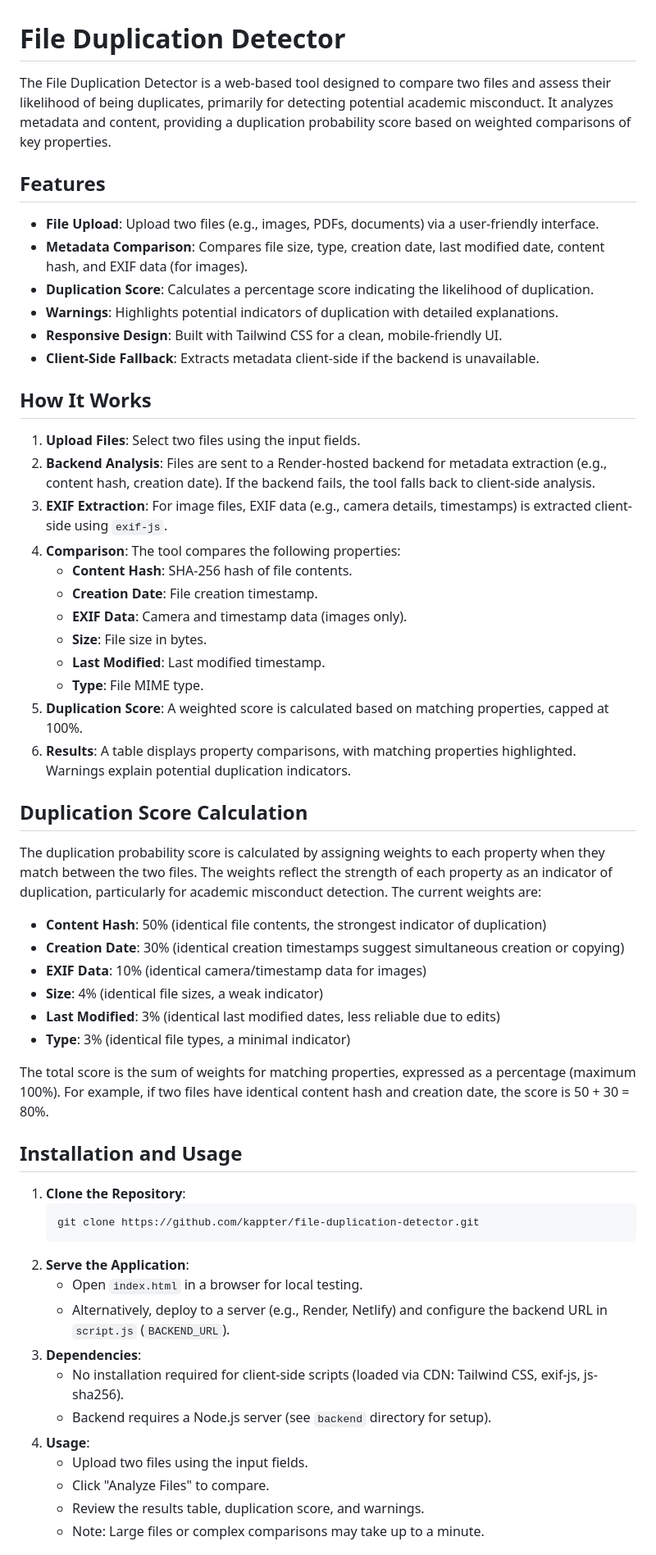
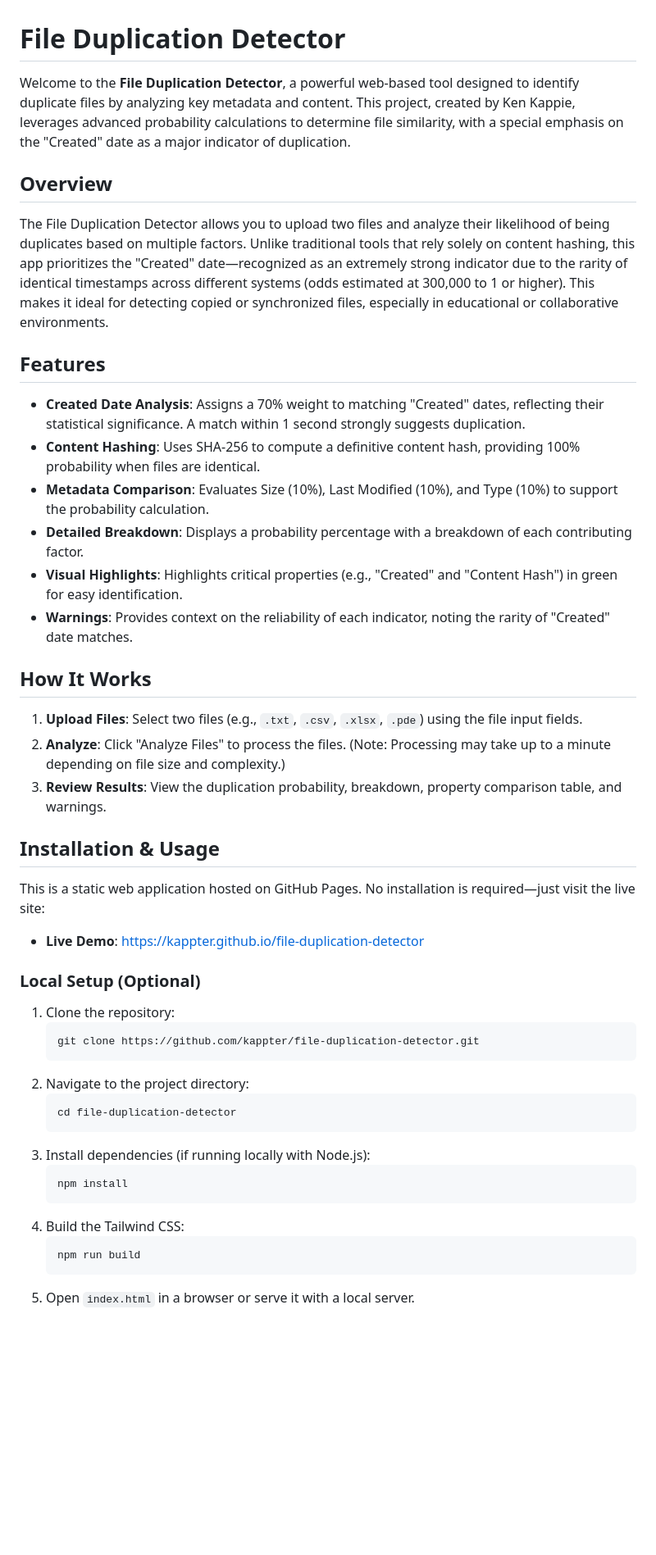
Before and after one commit to kappter/file-duplication-detector, a Markdown page: README.markdown, the part around one of its changes. Shown at 82% size. Rendered like a GitHub page; blank space fills up the shorter version.

````diff
--- a/README.markdown
+++ b/README.markdown
@@ -1,55 +1,48 @@
 # File Duplication Detector
 
-The File Duplication Detector is a web-based tool designed to compare two files and assess their likelihood of being duplicates, primarily for detecting potential academic misconduct. It analyzes metadata and content, providing a duplication probability score based on weighted comparisons of key properties.
+Welcome to the **File Duplication Detector**, a powerful web-based tool designed to identify duplicate files by analyzing key metadata and content. This project, created by Ken Kappie, leverages advanced probability calculations to determine file similarity, with a special emphasis on the "Created" date as a major indicator of duplication.
+
+## Overview
+
+The File Duplication Detector allows you to upload two files and analyze their likelihood of being duplicates based on multiple factors. Unlike traditional tools that rely solely on content hashing, this app prioritizes the "Created" date—recognized as an extremely strong indicator due to the rarity of identical timestamps across different systems (odds estimated at 300,000 to 1 or higher). This makes it ideal for detecting copied or synchronized files, especially in educational or collaborative environments.
 
 ## Features
-- **File Upload**: Upload two files (e.g., images, PDFs, documents) via a user-friendly interface.
-- **Metadata Comparison**: Compares file size, type, creation date, last modified date, content hash, and EXIF data (for images).
-- **Duplication Score**: Calculates a percentage score indicating the likelihood of duplication.
-- **Warnings**: Highlights potential indicators of duplication with detailed explanations.
-- **Responsive Design**: Built with Tailwind CSS for a clean, mobile-friendly UI.
-- **Client-Side Fallback**: Extracts metadata client-side if the backend is unavailable.
+
+- **Created Date Analysis**: Assigns a 70% weight to matching "Created" dates, reflecting their statistical significance. A match within 1 second strongly suggests duplication.
+- **Content Hashing**: Uses SHA-256 to compute a definitive content hash, providing 100% probability when files are identical.
+- **Metadata Comparison**: Evaluates Size (10%), Last Modified (10%), and Type (10%) to support the probability calculation.
+- **Detailed Breakdown**: Displays a probability percentage with a breakdown of each contributing factor.
+- **Visual Highlights**: Highlights critical properties (e.g., "Created" and "Content Hash") in green for easy identification.
+- **Warnings**: Provides context on the reliability of each indicator, noting the rarity of "Created" date matches.
 
 ## How It Works
-1. **Upload Files**: Select two files using the input fields.
-2. **Backend Analysis**: Files are sent to a Render-hosted backend for metadata extraction (e.g., content hash, creation date). If the backend fails, the tool falls back to client-side analysis.
-3. **EXIF Extraction**: For image files, EXIF data (e.g., camera details, timestamps) is extracted client-side using `exif-js`.
-4. **Comparison**: The tool compares the following properties:
-   - **Content Hash**: SHA-256 hash of file contents.
-   - **Creation Date**: File creation timestamp.
-   - **EXIF Data**: Camera and timestamp data (images only).
-   - **Size**: File size in bytes.
-   - **Last Modified**: Last modified timestamp.
-   - **Type**: File MIME type.
-5. **Duplication Score**: A weighted score is calculated based on matching properties, capped at 100%.
-6. **Results**: A table displays property comparisons, with matching properties highlighted. Warnings explain potential duplication indicators.
 
-## Duplication Score Calculation
-The duplication probability score is calculated by assigning weights to each property when they match between the two files. The weights reflect the strength of each property as an indicator of duplication, particularly for academic misconduct detection. The current weights are:
+1. **Upload Files**: Select two files (e.g., `.txt`, `.csv`, `.xlsx`, `.pde`) using the file input fields.
+2. **Analyze**: Click "Analyze Files" to process the files. (Note: Processing may take up to a minute depending on file size and complexity.)
+3. **Review Results**: View the duplication probability, breakdown, property comparison table, and warnings.
 
-- **Content Hash**: 50% (identical file contents, the strongest indicator of duplication)
-- **Creation Date**: 30% (identical creation timestamps suggest simultaneous creation or copying)
-- **EXIF Data**: 10% (identical camera/timestamp data for images)
-- **Size**: 4% (identical file sizes, a weak indicator)
-- **Last Modified**: 3% (identical last modified dates, less reliable due to edits)
-- **Type**: 3% (identical file types, a minimal indicator)
+## Installation & Usage
 
-The total score is the sum of weights for matching properties, expressed as a percentage (maximum 100%). For example, if two files have identical content hash and creation date, the score is 50 + 30 = 80%.
+This is a static web application hosted on GitHub Pages. No installation is required—just visit the live site:
 
-## Installation and Usage
-1. **Clone the Repository**:
-   ```bash
+- **Live Demo**: [https://kappter.github.io/file-duplication-detector](https://kappter.github.io/file-duplication-detector)
+
+### Local Setup (Optional)
+1. Clone the repository:
+   ```
    git clone https://github.com/kappter/file-duplication-detector.git
    ```
-2. **Serve the Application**:
-   - Open `index.html` in a browser for local testing.
-   - Alternatively, deploy to a server (e.g., Render, Netlify) and configure the backend URL in `script.js` (`BACKEND_URL`).
-3. **Dependencies**:
-   - No installation required for client-side scripts (loaded via CDN: Tailwind CSS, exif-js, js-sha256).
-   - Backend requires a Node.js server (see `backend` directory for setup).
-4. **Usage**:
-   - Upload two files using the input fields.
-   - Click "Analyze Files" to compare.
-   - Review the results table, duplication score, and warnings.
-   - Note: Large files or complex comparisons may take up to a minute.
+2. Navigate to the project directory:
+   ```
+   cd file-duplication-detector
+   ```
+3. Install dependencies (if running locally with Node.js):
+   ```
+   npm install
+   ```
+4. Build the Tailwind CSS:
+   ```
+   npm run build
+   ```
+5. Open `index.html` in a browser or serve it with a local server.
 
````
Also changed, not shown: other parts of README.markdown (+13 -22 lines).
